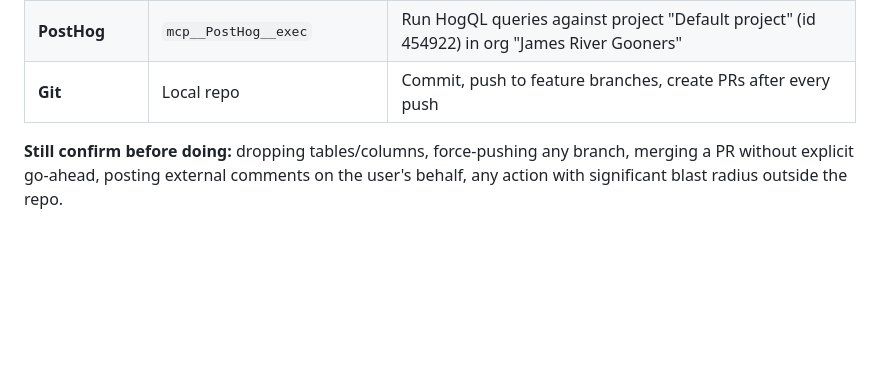
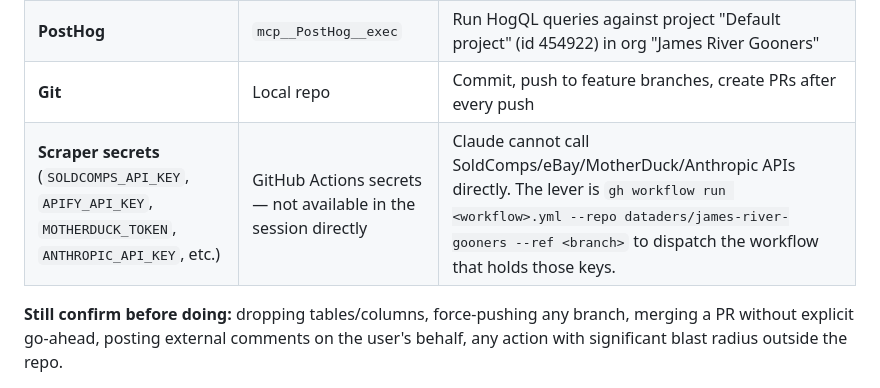
Before and after one commit to dataders/james-river-gooners, a Markdown page: CLAUDE.md, the part around the change. Drawn GitHub-style; blank space fills up the shorter version.

Commit message:
docs: clarify scraper secrets are workflow-scoped, not direct session access
SoldComps, Apify, MotherDuck, Anthropic keys live in GitHub Actions secrets.
Claude's lever is gh workflow run, not direct API calls.

Co-Authored-By: Claude Sonnet 4.6 <noreply@anthropic.com>
Claude-Session: https://claude.ai/code/session_01VEN7w7FnwhsrWyUSTMuADj

```diff
--- a/CLAUDE.md
+++ b/CLAUDE.md
@@ -155,6 +155,7 @@ In a remote Claude Code session (claude.ai/code) these integrations are always a
 | **Supabase** | `mcp__Supabase__*` MCP tools | Apply migrations, execute SQL (service-role, bypasses RLS), list tables/extensions/migrations, get logs, generate TypeScript types, get advisors |
 | **PostHog** | `mcp__PostHog__exec` | Run HogQL queries against project "Default project" (id 454922) in org "James River Gooners" |
 | **Git** | Local repo | Commit, push to feature branches, create PRs after every push |
+| **Scraper secrets** (`SOLDCOMPS_API_KEY`, `APIFY_API_KEY`, `MOTHERDUCK_TOKEN`, `ANTHROPIC_API_KEY`, etc.) | GitHub Actions secrets — not available in the session directly | Claude cannot call SoldComps/eBay/MotherDuck/Anthropic APIs directly. The lever is `gh workflow run <workflow>.yml --repo dataders/james-river-gooners --ref <branch>` to dispatch the workflow that holds those keys. |
 
 **Still confirm before doing:** dropping tables/columns, force-pushing any branch, merging a PR without explicit go-ahead, posting external comments on the user's behalf, any action with significant blast radius outside the repo.
 
```
